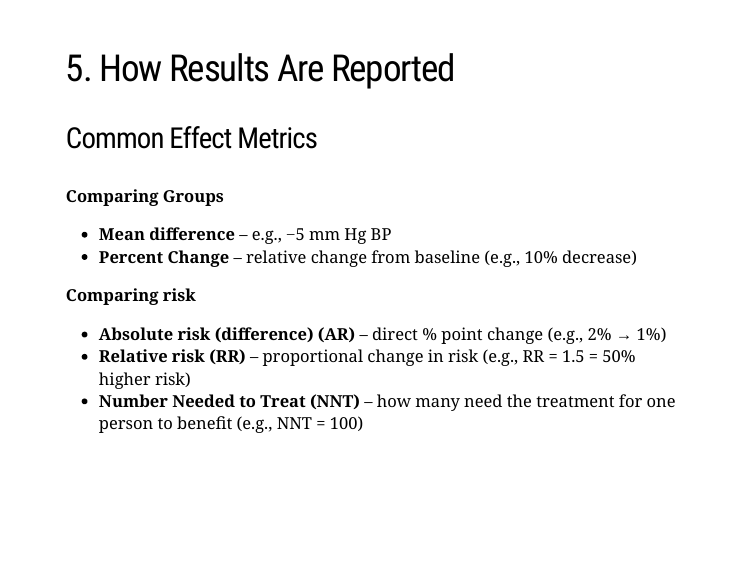
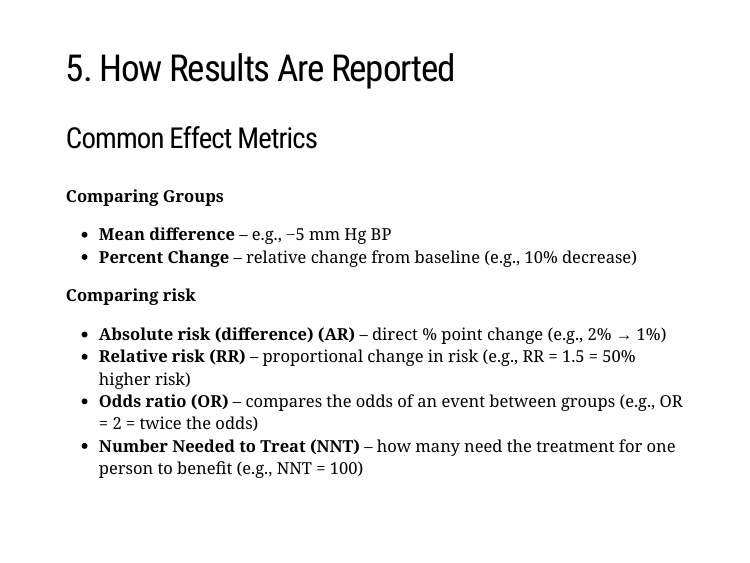
Before and after one commit to SloughJE/podcast_reading_studies, an R Markdown document (index.Rmd): page 13 of 31. Rendered offline with R 4.5, knitr and Pandoc, with nearby package versions; the slides are laid out offline by our stand-in for remark.js, each with all of its steps uncovered, in fonts that may differ from those the slides ask for, and without slide numbers, shadows or browser add-ons.

Commit message:
oops OR goes in risk

```diff
--- a/index.Rmd
+++ b/index.Rmd
@@ -383,6 +383,7 @@ Not all studies are done on humans — and not all humans are like you.
 **Comparing risk**
 - **Absolute risk (difference) (AR)** – direct % point change (e.g., 2% → 1%)
 - **Relative risk (RR)** – proportional change in risk (e.g., RR = 1.5 = 50% higher risk)
+- **Odds ratio (OR)** – compares the odds of an event between groups (e.g., OR = 2 = twice the odds)
 - **Number Needed to Treat (NNT)** – how many need the treatment for one person to benefit (e.g., NNT = 100)
 
 ---
```
Also changed, not shown: index.html, index.Rmd (1 more changed lines).
